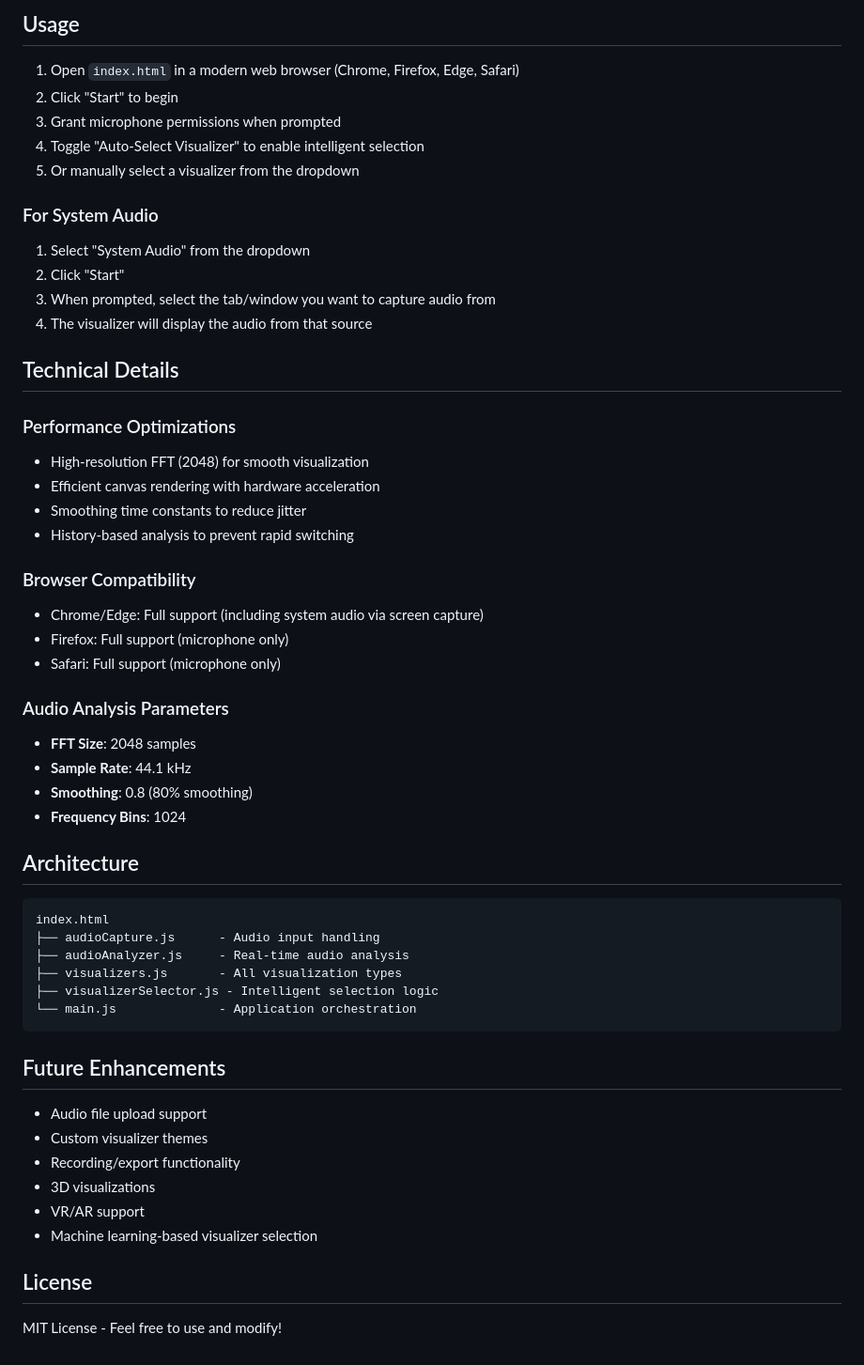
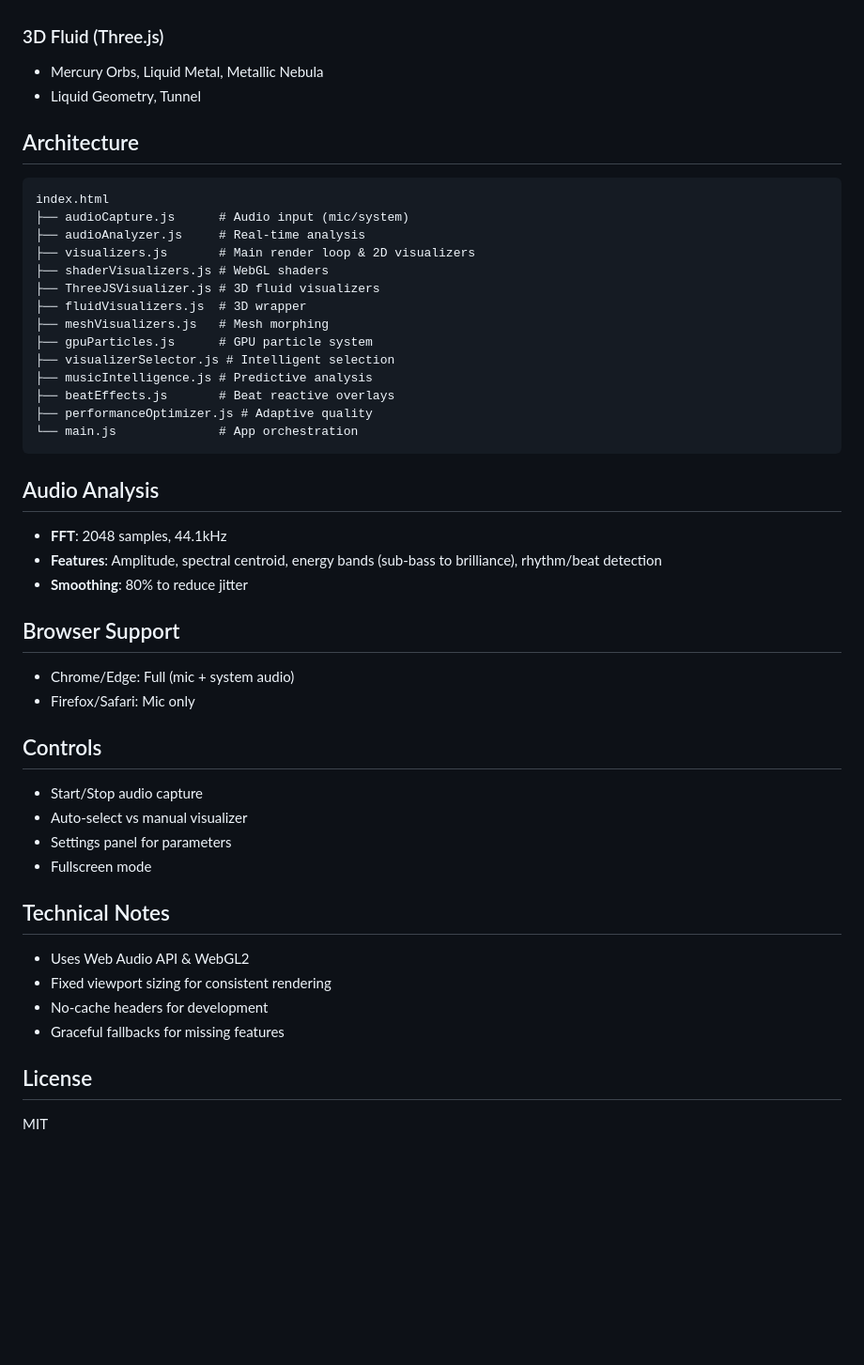
Before and after one commit to saksham-45/visualizzer, a Markdown page: README.md, the part around one of its changes. Shown at 94% size. Rendered like a GitHub page; blank space fills up the shorter version.

````diff
--- a/README.md
+++ b/README.md
@@ -78,60 +44,51 @@ Each visualizer:
-## Usage
-
-1. Open `index.html` in a modern web browser (Chrome, Firefox, Edge, Safari)
-2. Click "Start" to begin
-3. Grant microphone permissions when prompted
-4. Toggle "Auto-Select Visualizer" to enable intelligent selection
-5. Or manually select a visualizer from the dropdown
-
-### For System Audio
-
-1. Select "System Audio" from the dropdown
-2. Click "Start"
-3. When prompted, select the tab/window you want to capture audio from
-4. The visualizer will display the audio from that source
-
-## Technical Details
-
-### Performance Optimizations
-
-- High-resolution FFT (2048) for smooth visualization
-- Efficient canvas rendering with hardware acceleration
-- Smoothing time constants to reduce jitter
-- History-based analysis to prevent rapid switching
-
-### Browser Compatibility
-
-- Chrome/Edge: Full support (including system audio via screen capture)
-- Firefox: Full support (microphone only)
-- Safari: Full support (microphone only)
-
-### Audio Analysis Parameters
-
-- **FFT Size**: 2048 samples
-- **Sample Rate**: 44.1 kHz
-- **Smoothing**: 0.8 (80% smoothing)
-- **Frequency Bins**: 1024
+### 3D Fluid (Three.js)
+- Mercury Orbs, Liquid Metal, Metallic Nebula
+- Liquid Geometry, Tunnel
 
 ## Architecture
 
 ```
 index.html
-├── audioCapture.js      - Audio input handling
-├── audioAnalyzer.js     - Real-time audio analysis
-├── visualizers.js       - All visualization types
-├── visualizerSelector.js - Intelligent selection logic
-└── main.js              - Application orchestration
+├── audioCapture.js      # Audio input (mic/system)
+├── audioAnalyzer.js     # Real-time analysis
+├── visualizers.js       # Main render loop & 2D visualizers
+├── shaderVisualizers.js # WebGL shaders
+├── ThreeJSVisualizer.js # 3D fluid visualizers
+├── fluidVisualizers.js  # 3D wrapper
+├── meshVisualizers.js   # Mesh morphing
+├── gpuParticles.js      # GPU particle system
+├── visualizerSelector.js # Intelligent selection
+├── musicIntelligence.js # Predictive analysis
+├── beatEffects.js       # Beat reactive overlays
+├── performanceOptimizer.js # Adaptive quality
+└── main.js              # App orchestration
 ```
 
-## Future Enhancements
+## Audio Analysis
 
-- Audio file upload support
-- Custom visualizer themes
-- Recording/export functionality
-- 3D visualizations
-- VR/AR support
-- Machine learning-based visualizer selection
+- **FFT**: 2048 samples, 44.1kHz
+- **Features**: Amplitude, spectral centroid, energy bands (sub-bass to brilliance), rhythm/beat detection
+- **Smoothing**: 80% to reduce jitter
+
+## Browser Support
+
+- Chrome/Edge: Full (mic + system audio)
+- Firefox/Safari: Mic only
+
+## Controls
+
+- Start/Stop audio capture
+- Auto-select vs manual visualizer
+- Settings panel for parameters
+- Fullscreen mode
+
+## Technical Notes
+
+- Uses Web Audio API & WebGL2
+- Fixed viewport sizing for consistent rendering
+- No-cache headers for development
+- Graceful fallbacks for missing features
 
 ## License
 
-MIT License - Feel free to use and modify!
+MIT
````
Also changed, not shown: other parts of README.md (+33 -67 lines).
